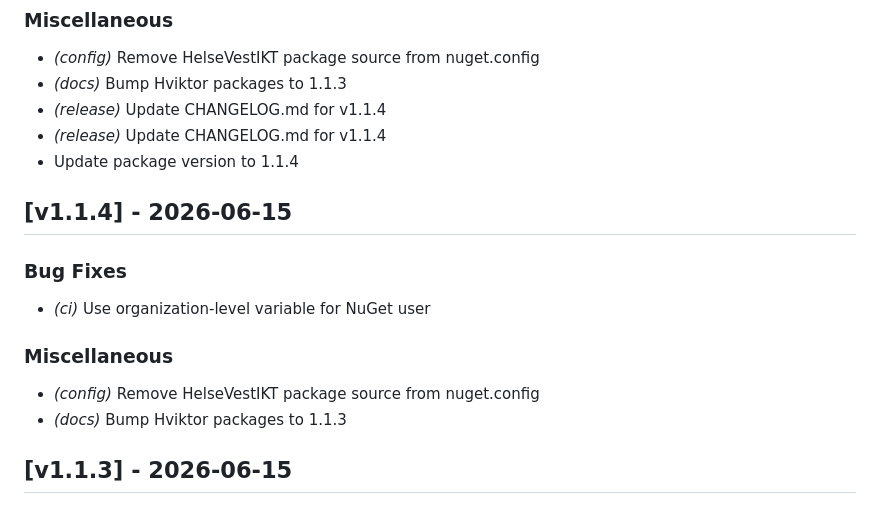
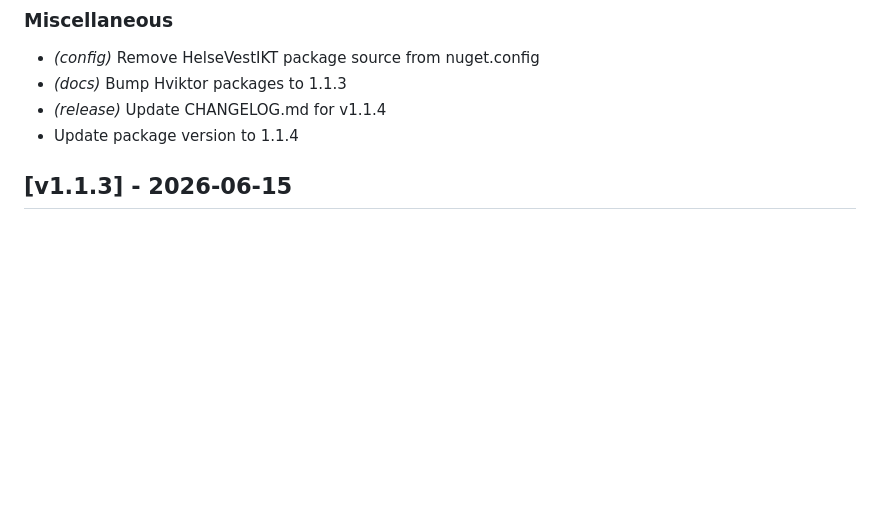
Before and after one commit to HelseVestIKT/hviktor-blazor, a Markdown page: CHANGELOG.md, the part around the change. Rendered like a GitHub page; blank space fills up the shorter version.

Commit message:
chore(docs): update CHANGELOG.md
Signed-off-by: Einar van de Velde <39692033+Cusatelli@users.noreply.github.com>

```diff
--- a/CHANGELOG.md
+++ b/CHANGELOG.md
@@ -9,19 +9,7 @@
 - _(config)_ Remove HelseVestIKT package source from nuget.config
 - _(docs)_ Bump Hviktor packages to 1.1.3
 - _(release)_ Update CHANGELOG.md for v1.1.4
-- _(release)_ Update CHANGELOG.md for v1.1.4
 - Update package version to 1.1.4
-
-## [v1.1.4] - 2026-06-15
-
-### Bug Fixes
-
-- _(ci)_ Use organization-level variable for NuGet user
-
-### Miscellaneous
-
-- _(config)_ Remove HelseVestIKT package source from nuget.config
-- _(docs)_ Bump Hviktor packages to 1.1.3
 
 ## [v1.1.3] - 2026-06-15
 
```
